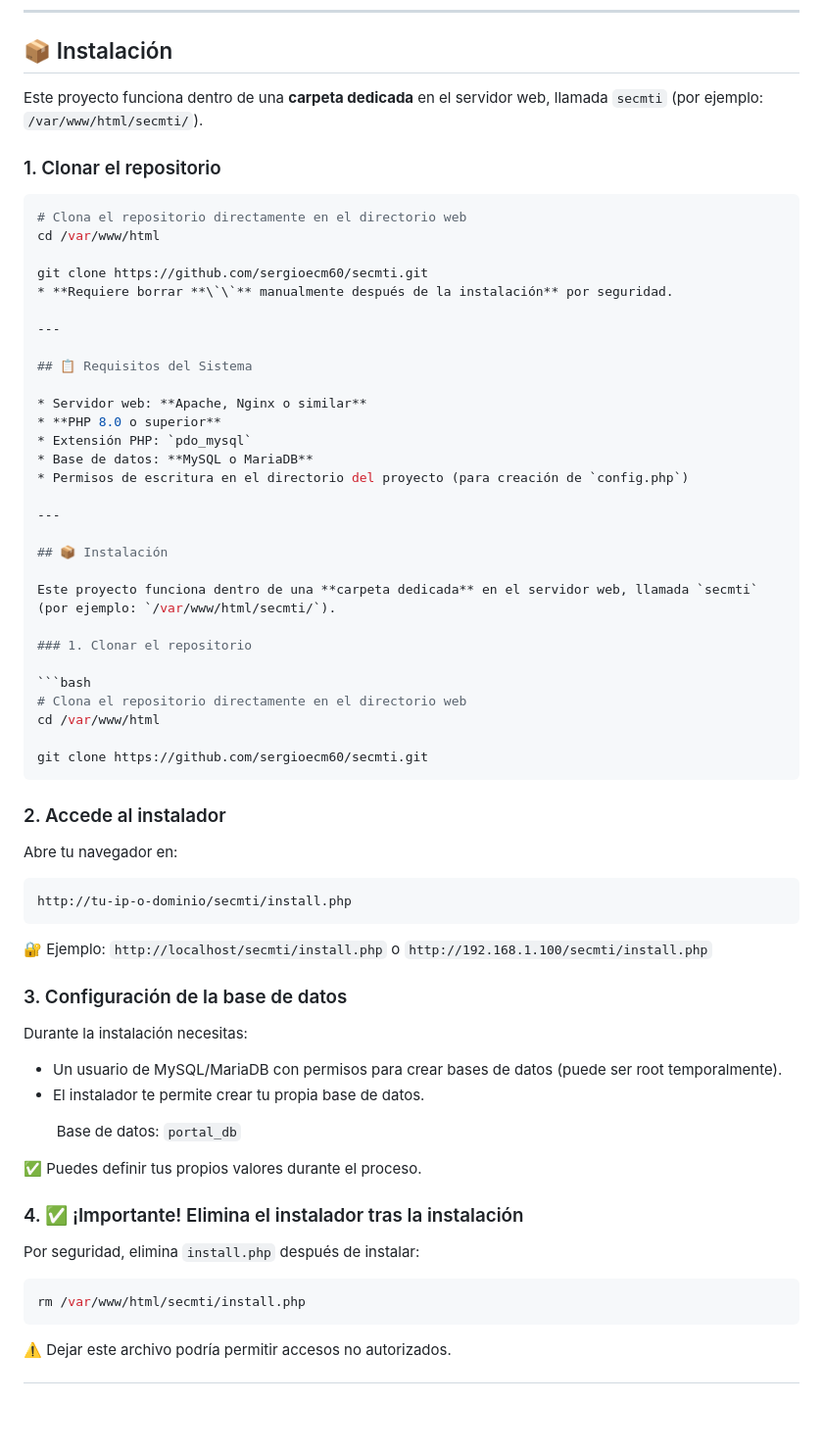
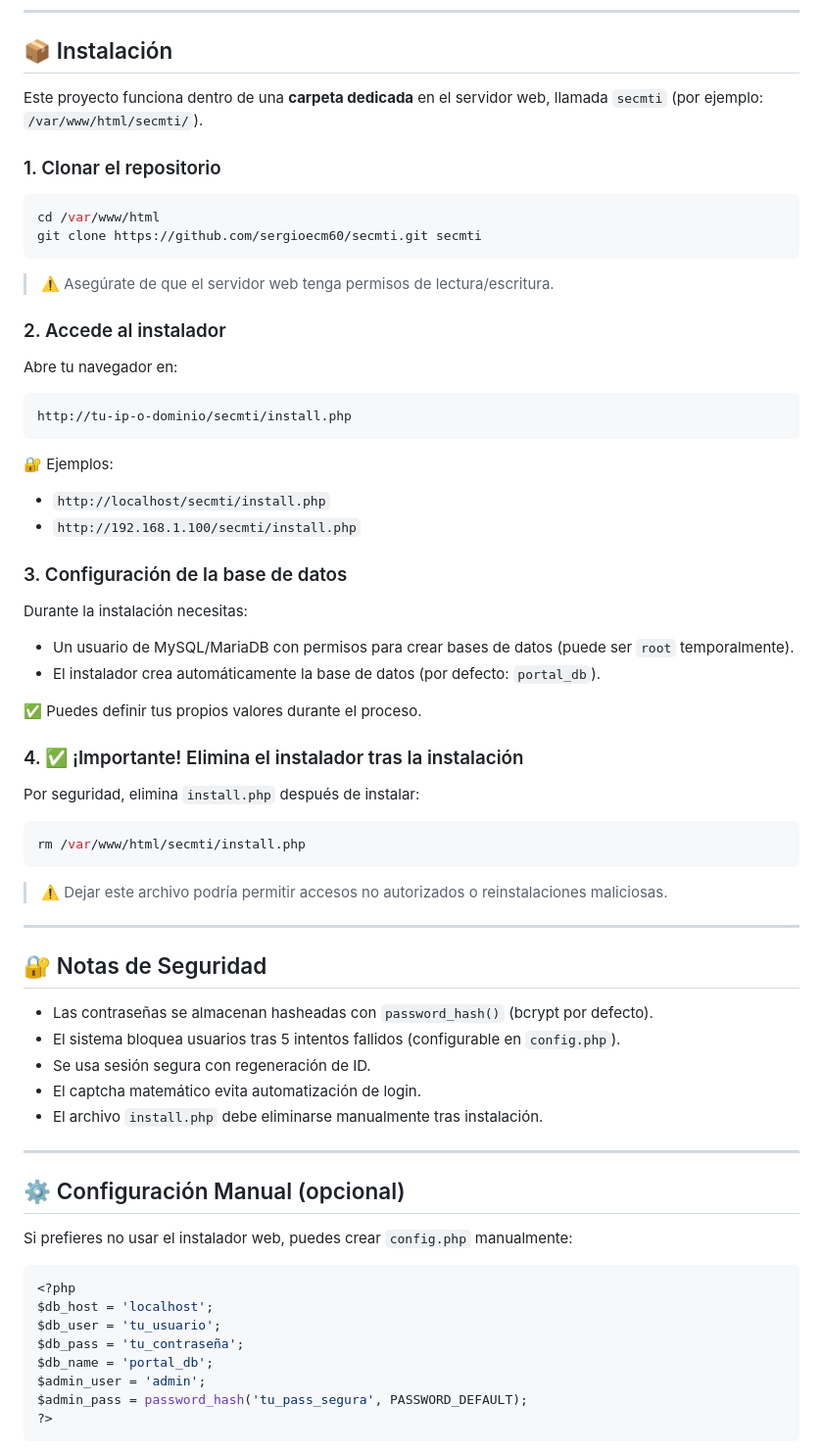
Before and after one commit to sergioecm60/secmti, a Markdown page: README.md, the part around one of its changes. Shown at 98% size. Rendered like a GitHub page; blank space fills up the shorter version.

````diff
--- a/README.md
+++ b/README.md
@@ -153,41 +85,17 @@ Este portal permite centralizar el acceso a herramientas internas (como Proxmox,
 
 ## 📦 Instalación
 
-Este proyecto funciona dentro de una **carpeta dedicada** en el servidor web, llamada `secmti` (por ejemplo: `/var/www/html/secmti/`).
+Este proyecto funciona dentro de una **carpeta dedicada** en el servidor web,
+llamada `secmti` (por ejemplo: `/var/www/html/secmti/`).
 
 ### 1. Clonar el repositorio
 
 ```bash
-# Clona el repositorio directamente en el directorio web
 cd /var/www/html
+git clone https://github.com/sergioecm60/secmti.git secmti
+```
 
-git clone https://github.com/sergioecm60/secmti.git
-* **Requiere borrar **\`\`** manualmente después de la instalación** por seguridad.
-
----
-
-## 📋 Requisitos del Sistema
-
-* Servidor web: **Apache, Nginx o similar**
-* **PHP 8.0 o superior**
-* Extensión PHP: `pdo_mysql`
-* Base de datos: **MySQL o MariaDB**
-* Permisos de escritura en el directorio del proyecto (para creación de `config.php`)
-
----
-
-## 📦 Instalación
-
-Este proyecto funciona dentro de una **carpeta dedicada** en el servidor web, llamada `secmti` (por ejemplo: `/var/www/html/secmti/`).
-
-### 1. Clonar el repositorio
-
-```bash
-# Clona el repositorio directamente en el directorio web
-cd /var/www/html
-
-git clone https://github.com/sergioecm60/secmti.git
-```
+> ⚠️ Asegúrate de que el servidor web tenga permisos de lectura/escritura.
 
 ### 2. Accede al instalador
 
@@ -197,16 +105,18 @@ Abre tu navegador en:
 http://tu-ip-o-dominio/secmti/install.php
 ```
 
-🔐 Ejemplo: `http://localhost/secmti/install.php` o `http://192.168.1.100/secmti/install.php`
+🔐 Ejemplos:
+
+* `http://localhost/secmti/install.php`
+* `http://192.168.1.100/secmti/install.php`
 
 ### 3. Configuración de la base de datos
 
 Durante la instalación necesitas:
 
-* Un usuario de MySQL/MariaDB con permisos para crear bases de datos (puede ser root temporalmente).
-* El instalador te permite crear tu propia base de datos.
-
-        Base de datos: `portal_db`
+* Un usuario de MySQL/MariaDB con permisos para crear bases de datos
+  (puede ser `root` temporalmente).
+* El instalador crea automáticamente la base de datos (por defecto: `portal_db`).
 
 ✅ Puedes definir tus propios valores durante el proceso.
 
@@ -218,4 +128,32 @@ Por seguridad, elimina `install.php` después de instalar:
 rm /var/www/html/secmti/install.php
 ```
 
-⚠️ Dejar este archivo podría permitir accesos no autorizados.
+> ⚠️ Dejar este archivo podría permitir accesos no autorizados o reinstalaciones maliciosas.
+
+---
+
+## 🔐 Notas de Seguridad
+
+* Las contraseñas se almacenan hasheadas con `password_hash()` (bcrypt por defecto).
+* El sistema bloquea usuarios tras 5 intentos fallidos (configurable en `config.php`).
+* Se usa sesión segura con regeneración de ID.
+* El captcha matemático evita automatización de login.
+* El archivo `install.php` debe eliminarse manualmente tras instalación.
+
+---
+
+## ⚙️ Configuración Manual (opcional)
+
+Si prefieres no usar el instalador web, puedes crear `config.php` manualmente:
+
+```php
+<?php
+$db_host = 'localhost';
+$db_user = 'tu_usuario';
+$db_pass = 'tu_contraseña';
+$db_name = 'portal_db';
+$admin_user = 'admin';
+$admin_pass = password_hash('tu_pass_segura', PASSWORD_DEFAULT);
+?>
+```
+
````
Also changed, not shown: other parts of README.md (+76 -78 lines).
